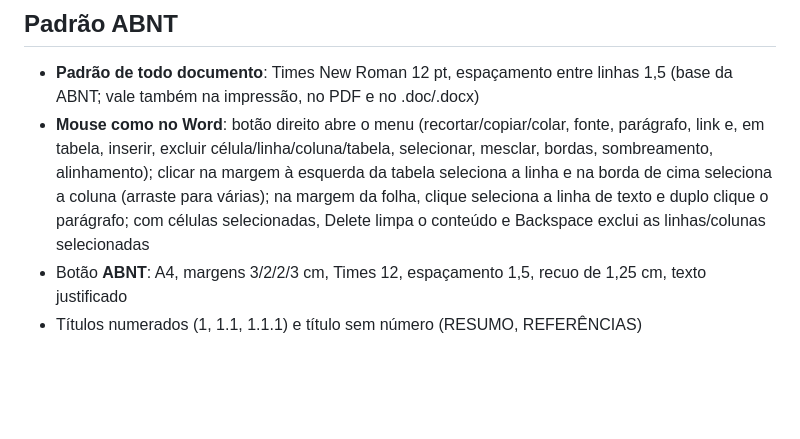
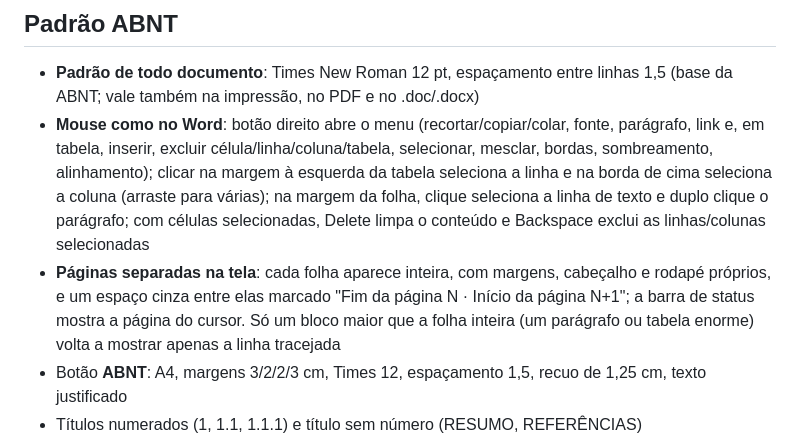
Before and after one commit to PaulusXavier/Verbus, a Markdown page: README.md, the part around the change. Rendered like a GitHub page; blank space fills up the shorter version.

Commit message:
Fix formatting in README.md

```diff
--- a/README.md
+++ b/README.md
@@ -58,6 +58,7 @@ Editor de texto de uso pessoal que roda no navegador (HTML, CSS e JavaScript pur
 ## Padrão ABNT
 - **Padrão de todo documento**: Times New Roman 12 pt, espaçamento entre linhas 1,5 (base da ABNT; vale também na impressão, no PDF e no .doc/.docx)
 - **Mouse como no Word**: botão direito abre o menu (recortar/copiar/colar, fonte, parágrafo, link e, em tabela, inserir, excluir célula/linha/coluna/tabela, selecionar, mesclar, bordas, sombreamento, alinhamento); clicar na margem à esquerda da tabela seleciona a linha e na borda de cima seleciona a coluna (arraste para várias); na margem da folha, clique seleciona a linha de texto e duplo clique o parágrafo; com células selecionadas, Delete limpa o conteúdo e Backspace exclui as linhas/colunas selecionadas
+- **Páginas separadas na tela**: cada folha aparece inteira, com margens, cabeçalho e rodapé próprios, e um espaço cinza entre elas marcado "Fim da página N · Início da página N+1"; a barra de status mostra a página do cursor. Só um bloco maior que a folha inteira (um parágrafo ou tabela enorme) volta a mostrar apenas a linha tracejada
 - Botão **ABNT**: A4, margens 3/2/2/3 cm, Times 12, espaçamento 1,5, recuo de 1,25 cm, texto justificado
 - Títulos numerados (1, 1.1, 1.1.1) e título sem número (RESUMO, REFERÊNCIAS)
 - Capa, folha de rosto, resumo, sumário e legendas de figura, tabela e quadro
```
